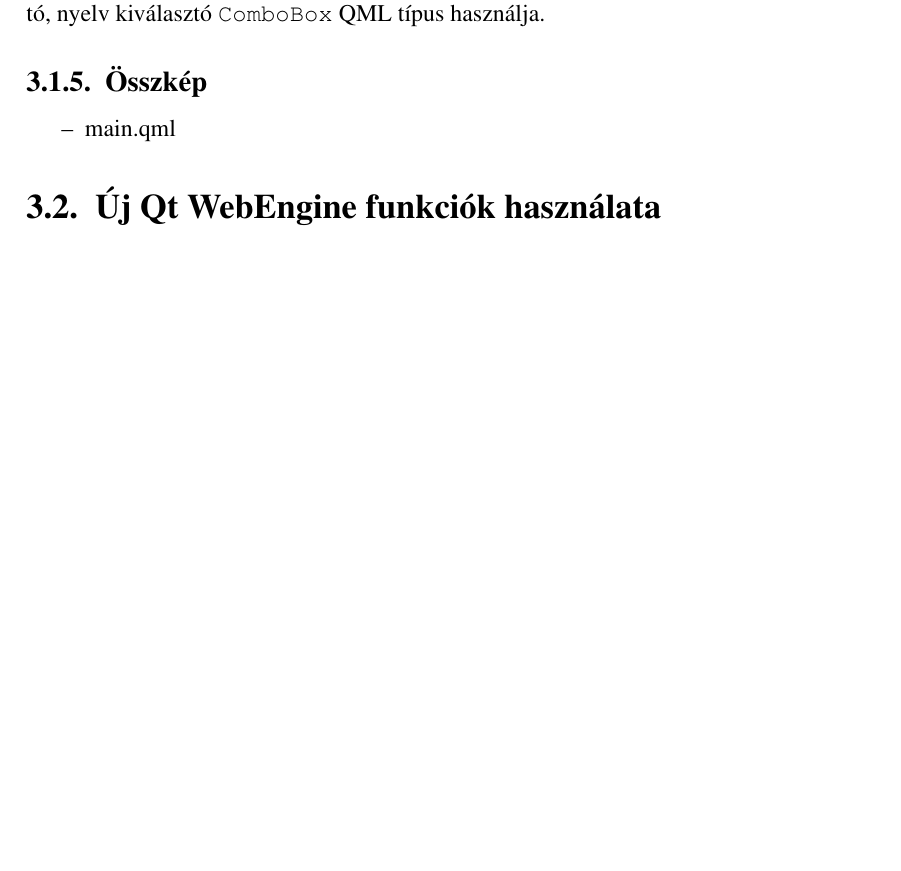
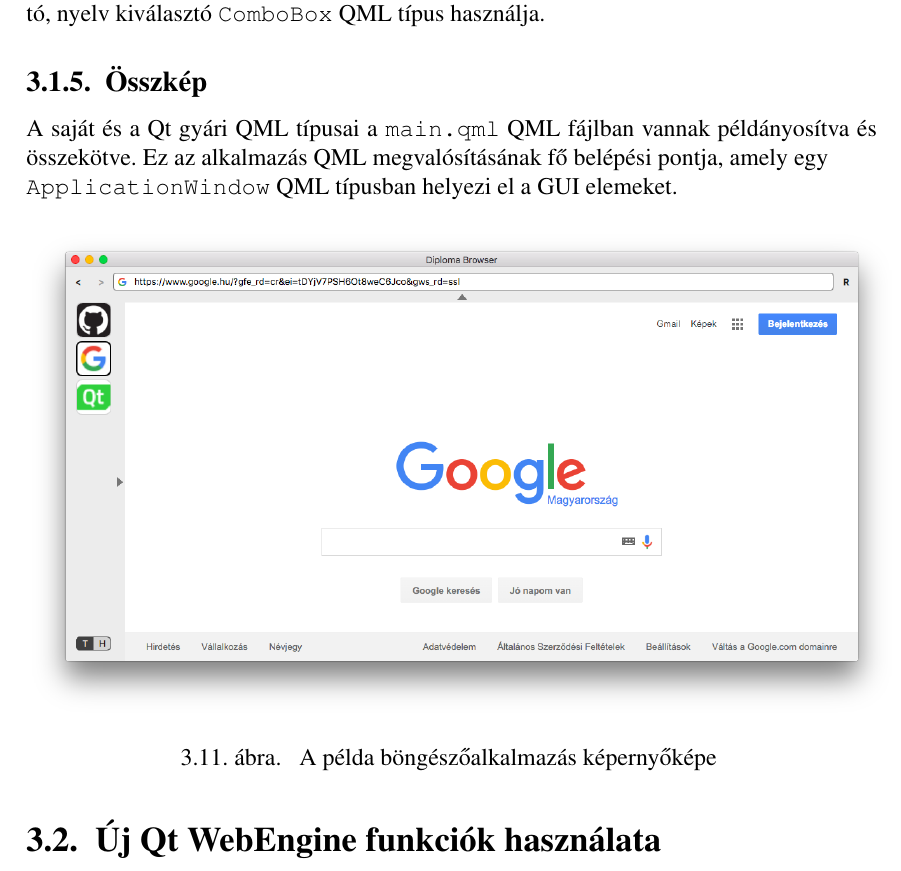
Before and after one commit to stampho/diplomamunka, a LaTeX thesis (diplomamunka.tex): part of page 48 of 55 before the commit and part of page 48 of 56 after it, cut so that both start at the same text, the shorter picture padded with empty space. Compiled offline with pdfLaTeX.

Commit message:
Demo: Document main.qml

```diff
--- a/diplomamunka.tex
+++ b/diplomamunka.tex
@@ -2328,11 +2328,19 @@ listáját. Néhány nyelv a modellben előre meg van adva, példányosításkor
 kerül a futtató rendszer alapértelmezett nyelve is. Ezt a modellt a
 \texttt{SettingsPanel}-en található, nyelv kiválasztó \texttt{ComboBox} QML típus használja.
 
-
 \subsection{Összkép}
-\begin{itemize}
-    \item main.qml
-\end{itemize}
+A saját és a Qt gyári QML típusai a \texttt{main.qml} QML fájlban vannak példányosítva és
+összekötve. Ez az alkalmazás QML megvalósításának fő belépési pontja, amely egy \\
+\texttt{ApplicationWindow} QML típusban helyezi el a GUI elemeket.
+
+\begin{figure}[H]
+    \centering
+    \includegraphics[scale=0.35]{diplomabrowser}
+    \caption{
+        \label{fig:diplomabrowser}
+        A példa böngészőalkalmazás képernyőképe
+    }
+\end{figure}
 
 
 \section{Új Qt WebEngine funkciók használata}
```
Also changed, not shown: figures/diplomabrowser.png (added).
